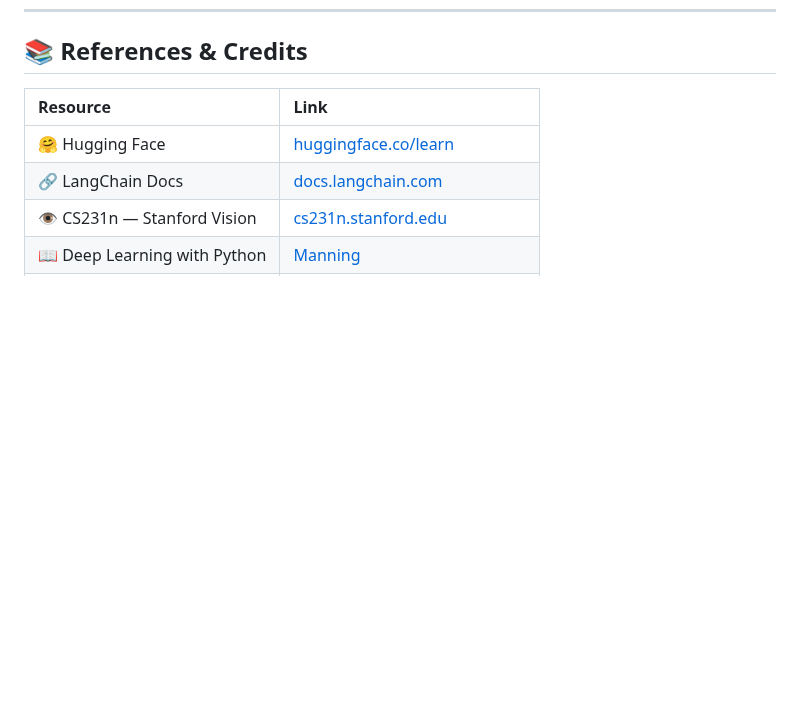
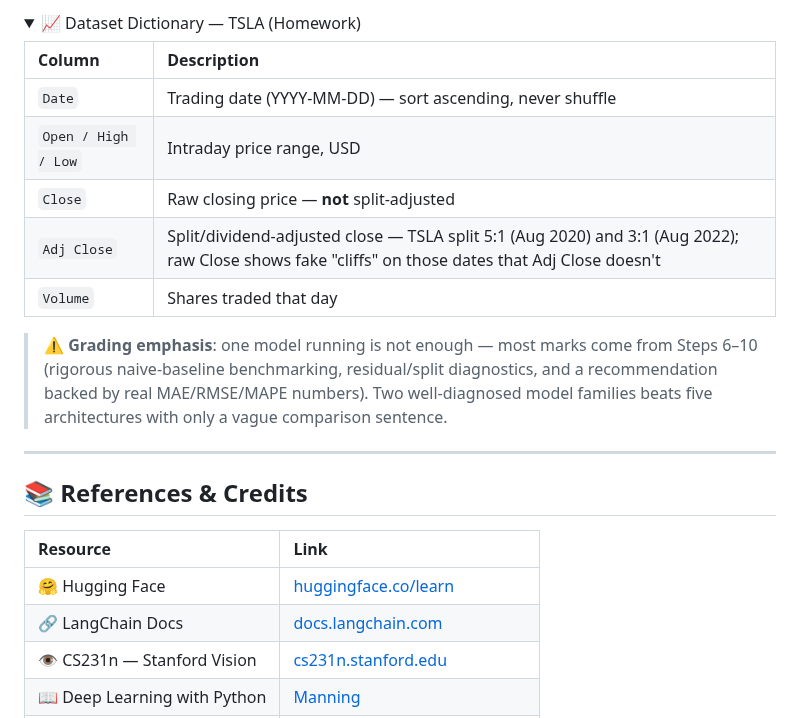
Before and after one commit to kaopanboonyuen/CP020003_ArtificialIntelligence_2026s1, a Markdown page: README.md, the part around one of its changes. GitHub-like rendering; folded sections open; blank space fills up the shorter version.

```diff
--- a/README.md
+++ b/README.md
@@ -527,3 +566,20 @@ Wishing everyone a **smooth, calm midterm** 🍀 Do your best, trust what you've
+<details>
+<summary>📈 Dataset Dictionary — TSLA (Homework)</summary>
+
+| Column | Description |
+|:---|:---|
+| `Date` | Trading date (YYYY-MM-DD) — sort ascending, never shuffle |
+| `Open / High / Low` | Intraday price range, USD |
+| `Close` | Raw closing price — **not** split-adjusted |
+| `Adj Close` | Split/dividend-adjusted close — TSLA split 5:1 (Aug 2020) and 3:1 (Aug 2022); raw Close shows fake "cliffs" on those dates that Adj Close doesn't |
+| `Volume` | Shares traded that day |
+
+> ⚠️ **Grading emphasis**: one model running is not enough — most marks come from Steps 6–10 (rigorous naive-baseline benchmarking, residual/split diagnostics, and a recommendation backed by real MAE/RMSE/MAPE numbers). Two well-diagnosed model families beats five architectures with only a vague comparison sentence.
+
+</details>
+
+---
+
 ## 📚 References & Credits
 
 | Resource | Link |
```
Also changed, not shown: other parts of README.md (+39 -0 lines).
